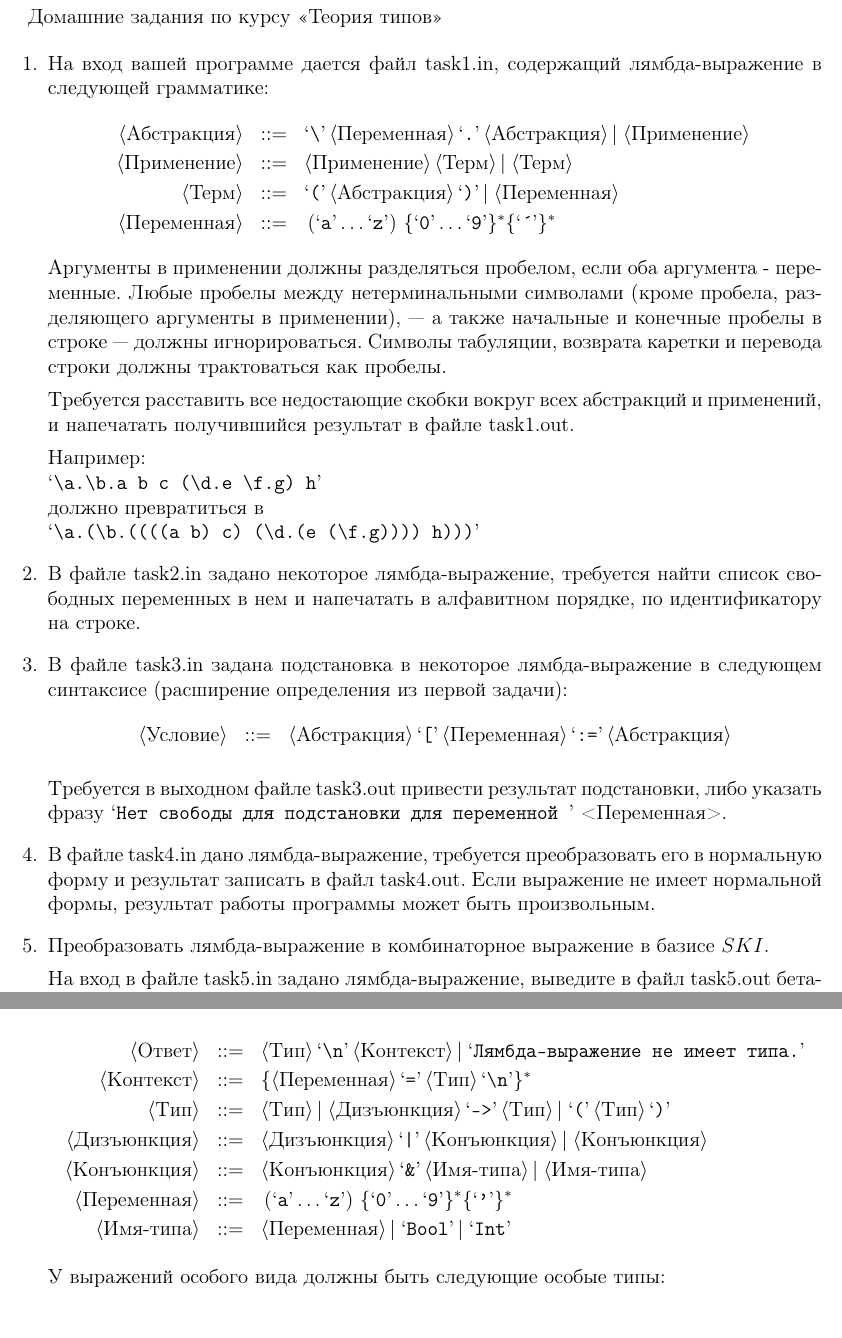
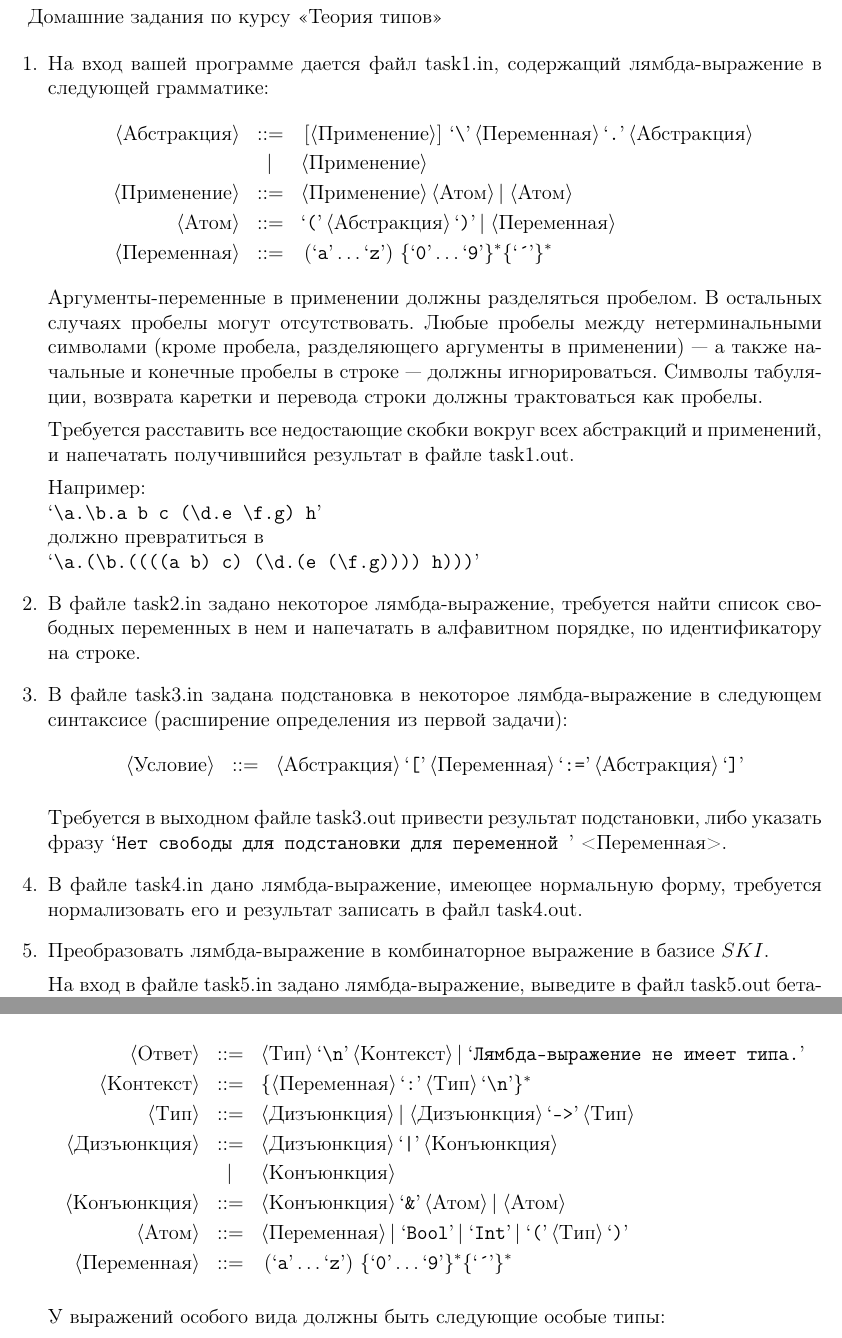
Before and after one commit to shd/tt2014, a LaTeX document (hw.tex): two parts of pages 1 and 3 of 4, joined at a grey line, cut so that both start at the same text. Compiled offline with pdfLaTeX.

Commit message:
Fixed some typos & errors in grammar

```diff
--- a/hw.tex
+++ b/hw.tex
@@ -21,13 +21,15 @@
 \item На вход вашей программе дается файл task1.in,
 содержащий лямбда-выражение в следующей грамматике:
 \begin{bnf}\begin{eqnarray*}
-<\nt{Абстракция}> & ::= & \chr{\textbackslash} <\nt{Переменная}> \chr{.} <\nt{Абстракция}> | <\nt{Применение}> \\
-<\nt{Применение}> & ::= & <\nt{Применение}> <\nt{Терм}> | <\nt{Терм}> \\
-<\nt{Терм}> & ::= & \chr{(} <\nt{Абстракция}> \chr{)} | <\nt{Переменная}> \\
+<\nt{Абстракция}> & ::= & [<\nt{Применение}>] \chr{\textbackslash} <\nt{Переменная}> \chr{.} <\nt{Абстракция}> \\
+  & | & <\nt{Применение}> \\
+<\nt{Применение}> & ::= & <\nt{Применение}> <\nt{Атом}> | <\nt{Атом}> \\
+<\nt{Атом}> & ::= & \chr{(} <\nt{Абстракция}> \chr{)} | <\nt{Переменная}> \\
 <\nt{Переменная}> & ::= & (\chr{a}\dots\chr{z}) \rep{\chr{0}\dots\chr{9}}{*} \rep{\chr{\'}}{*}
 \end{eqnarray*}\end{bnf}%
-Аргументы в применении должны разделяться пробелом, если оба аргумента - переменные.
-Любые пробелы между нетерминальными символами (кроме пробела, разделяющего аргументы в применении),
+Аргументы-переменные в применении должны разделяться пробелом. В остальных случаях пробелы могут
+отсутствовать.
+Любые пробелы между нетерминальными символами (кроме пробела, разделяющего аргументы в применении)
 --- а также начальные и конечные пробелы в строке --- должны игнорироваться. Символы табуляции,
 возврата каретки и перевода строки должны трактоваться как пробелы.
 
@@ -44,15 +46,14 @@
 \item В файле task3.in задана подстановка в некоторое лямбда-выражение в следующем синтаксисе
 (расширение определения из первой задачи):
 \begin{bnf}\begin{eqnarray*}
-<\nt{Условие}> & ::= & <\nt{Абстракция}> \chr{[} <\nt{Переменная}> \chr {:=} <\nt{Абстракция}>
+<\nt{Условие}> & ::= & <\nt{Абстракция}> \chr{[} <\nt{Переменная}> \chr {:=} <\nt{Абстракция}> \chr{]}
 \end{eqnarray*}\end{bnf}%
 
 Требуется в выходном файле task3.out привести результат подстановки, либо указать фразу
 \chr{Нет свободы для подстановки для переменной } <\nt{Переменная}>.
 
-\item В файле task4.in дано лямбда-выражение, требуется преобразовать его в нормальную форму
-и результат записать в файл task4.out. Если выражение не имеет нормальной формы, результат
-работы программы может быть произвольным.
+\item В файле task4.in дано лямбда-выражение, имеющее нормальную форму, требуется
+нормализовать его и результат записать в файл task4.out.
 
 \item Преобразовать лямбда-выражение в комбинаторное выражение в базисе $SKI$.
 
@@ -148,12 +151,13 @@
 
 \begin{bnf}\begin{eqnarray*}
 <\nt{Ответ}> & ::= & <\nt{Тип}> \chr{\textbackslash{}n} <\nt{Контекст}> | \chr{Лямбда-выражение не имеет типа.} \\
-<\nt{Контекст}> & ::= & \rep{<\nt{Переменная}> \chr{=} <\nt{Тип}> \chr{\textbackslash{}n}}{*} \\
-<\nt{Тип}> & ::= & <\nt{Тип}> | <\nt{Дизъюнкция}> \chr{->} <\nt{Тип}> | \chr{(} <\nt{Тип}> \chr{)}\\
-<\nt{Дизъюнкция}> & ::= & <\nt{Дизъюнкция}> \chr{|} <\nt{Конъюнкция}> | <\nt{Конъюнкция}>\\
-<\nt{Конъюнкция}> & ::= & <\nt{Конъюнкция}> \chr{\&} <\nt{Имя-типа}> | <\nt{Имя-типа}>\\
-<\nt{Переменная}> & ::= & (\chr{a}\dots\chr{z}) \rep{\chr{0}\dots\chr{9}}{*} \rep{\chr{'}}{*}\\
-<\nt{Имя-типа}> & ::= & <\nt{Переменная}> | \chr{Bool} | \chr{Int}
+<\nt{Контекст}> & ::= & \rep{<\nt{Переменная}> \chr{:} <\nt{Тип}> \chr{\textbackslash{}n}}{*} \\
+<\nt{Тип}> & ::= & <\nt{Дизъюнкция}> | <\nt{Дизъюнкция}> \chr{->} <\nt{Тип}>\\
+<\nt{Дизъюнкция}> & ::= & <\nt{Дизъюнкция}> \chr{|} <\nt{Конъюнкция}>\\
+                  & | & <\nt{Конъюнкция}>\\
+<\nt{Конъюнкция}> & ::= & <\nt{Конъюнкция}> \chr{\&} <\nt{Атом}> | <\nt{Атом}>\\
+<\nt{Атом}> & ::= & <\nt{Переменная}> | \chr{Bool} | \chr{Int} | \chr{(} <\nt{Тип}> \chr{)}\\
+<\nt{Переменная}> & ::= & (\chr{a}\dots\chr{z}) \rep{\chr{0}\dots\chr{9}}{*} \rep{\chr{\'}}{*}
 \end{eqnarray*}\end{bnf}%
 
 У выражений особого вида должны быть следующие особые типы:
```
Also changed, not shown: hw.pdf, hw.tex (20 more changed lines).
